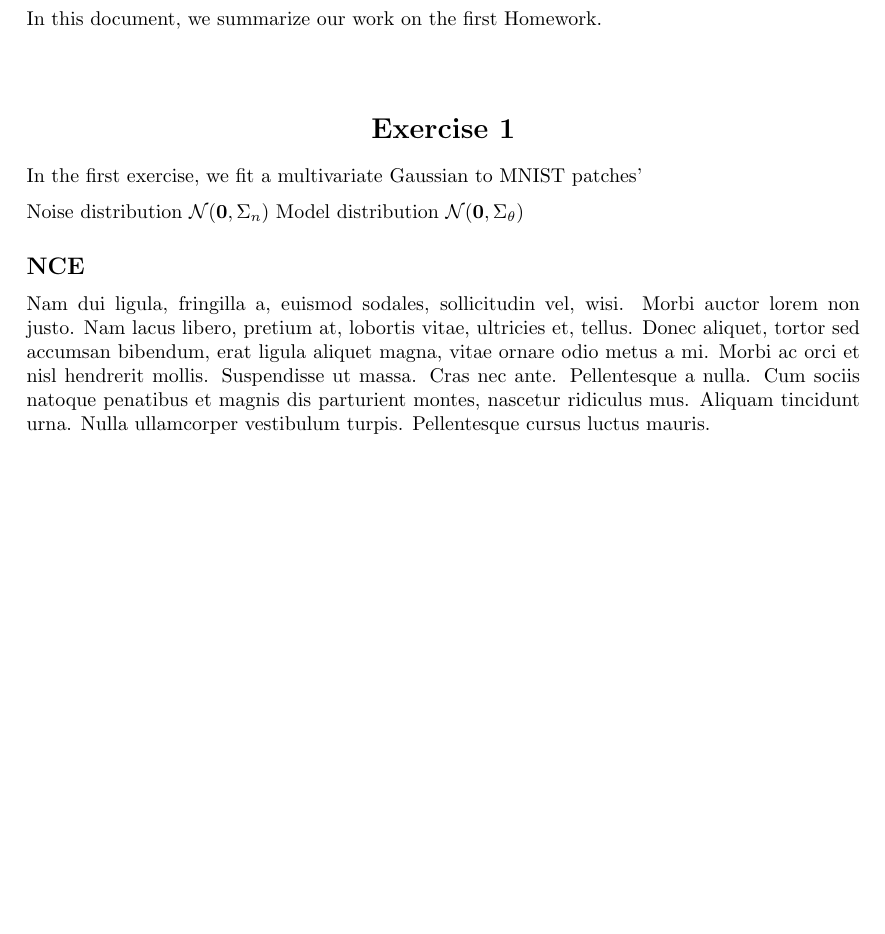
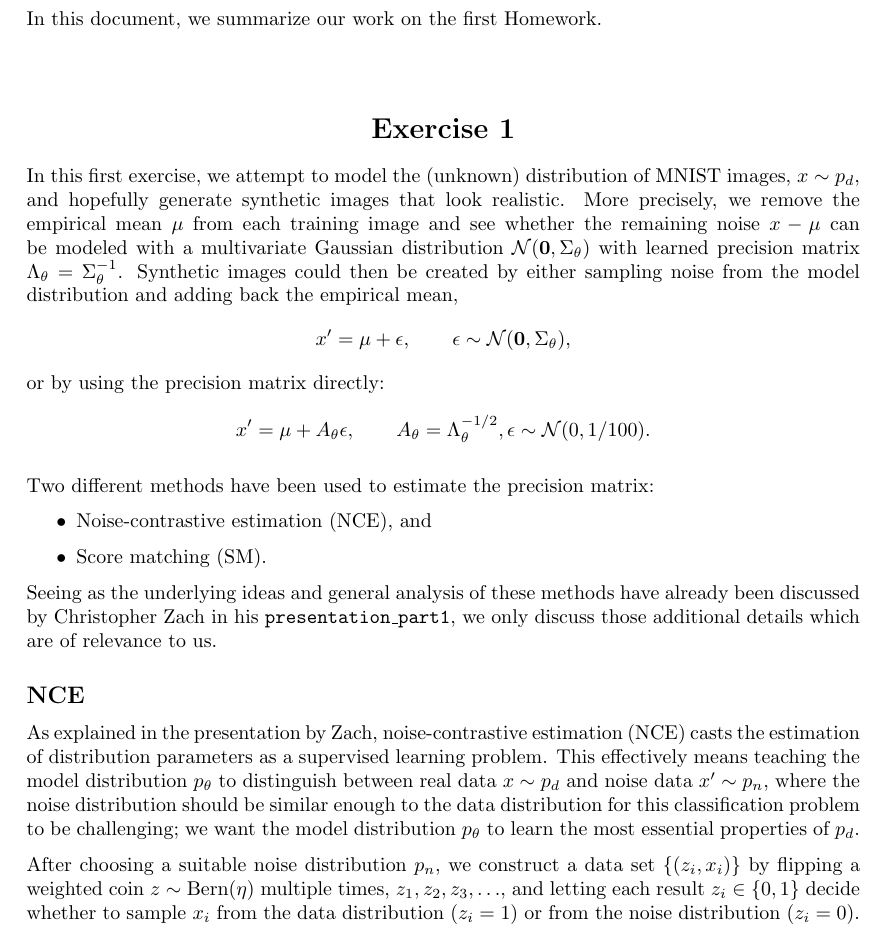
Before and after one commit to oscar-carlsson/wasp_learning_feature_representations, a LaTeX document (Module1/Module1_OscarCarlsson_JimmyAronsson.tex): part of page 1 of 3 before the commit and part of page 1 of 4 after it, cut so that both start at the same text, the shorter picture padded with empty space. Compiled offline with pdfLaTeX.

Commit message:
Updated report

```diff
--- a/Module1/Module1_OscarCarlsson_JimmyAronsson.tex
+++ b/Module1/Module1_OscarCarlsson_JimmyAronsson.tex
@@ -60,14 +60,23 @@ In this document, we summarize our work on the first Homework.
 
 \section*{\center Exercise 1}
 
-In the first exercise, we fit a multivariate Gaussian to MNIST patches'
+In this first exercise, we attempt to model the (unknown) distribution of MNIST images, $x \sim p_d$, and hopefully generate synthetic images that look realistic. More precisely, we remove the empirical mean $\mu$ from each training image and see whether the remaining noise $x - \mu$ can be modeled with a multivariate Gaussian distribution $\mathcal{N}(\mathbf{0},\Sigma_\theta)$ with learned precision matrix $\Lambda_\theta = \Sigma_\theta^{-1}$. Synthetic images could then be created by either sampling noise from the model distribution and adding back the empirical mean,
+$$x' = \mu + \epsilon, \qquad \epsilon \sim \mathcal{N}(\mathbf{0},\Sigma_\theta),$$
+or by using the precision matrix directly:
+$$x' = \mu + A_\theta \epsilon, \qquad A_\theta = \Lambda_\theta^{-1/2}, \epsilon \sim \mathcal{N}(0,1/100).$$
 
-Noise distribution $\mathcal{N}(\mathbf{0},\Sigma_n)$
-Model distribution   $\mathcal{N}(\mathbf{0},\Sigma_\theta)$
+Two different methods have been used to estimate the precision matrix:
+\begin{itemize}
+\item Noise-contrastive estimation (NCE), and
+\item Score matching (SM).
+\end{itemize}
+Seeing as the underlying ideas and general analysis of these methods have already been discussed by Christopher Zach in his \texttt{presentation\_part1}, we only discuss those additional details which are of relevance to us.
 
 \subsection*{NCE}
 
-\lipsum[2]
+As explained in the presentation by Zach, noise-contrastive estimation (NCE) casts the estimation of distribution parameters as a supervised learning problem. This effectively means teaching the model distribution $p_\theta$ to distinguish between real data $x \sim p_d$ and noise data $x' \sim p_n$, where the noise distribution should be similar enough to the data distribution for this classification problem to be challenging; we want the model distribution $p_\theta$ to learn  the most essential properties of $p_d$.
+
+After choosing a suitable noise distribution $p_n$, we construct a data set $\{(z_i,x_i)\}$ by flipping a weighted coin $z \sim \text{Bern}(\eta)$ multiple times, $z_1,z_2,z_3,\ldots$, and letting each result $z_i \in \{0,1\}$ decide whether to sample $x_i$ from the data distribution ($z_i = 1$) or from the noise distribution ($z_i = 0$).
 
 \begin{equation}\label{J_function}
 J(\theta) \propto \mathbb{E}_{x \sim p_d} \left[ \log \frac{p_\theta(x)}{p_\theta(x) + \nu p_n(x)}\right] + \nu \mathbb{E}_{x \sim p_n} \left[ \log \frac{ \nu p_n(x)}{p_\theta(x) + \nu p_n(x)}\right].
```
Also changed, not shown: Module1/Module1_OscarCarlsson_JimmyAronsson.pdf.
